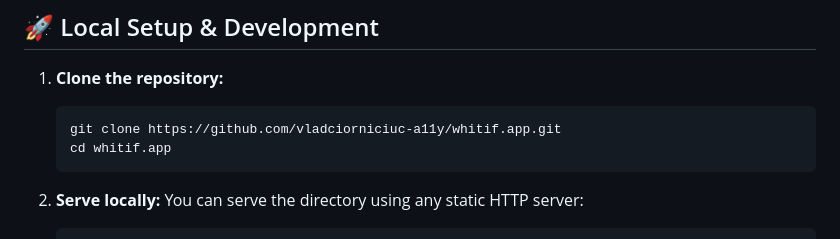
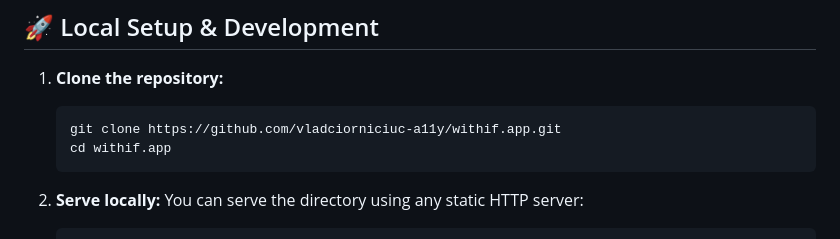
Before and after one commit to vladciorniciuc-a11y/whitif.app, a Markdown page: README.md, the part around the change. GitHub-like rendering.

Commit message:
docs: update repository name in README to withif.app

````diff
--- a/README.md
+++ b/README.md
@@ -66,8 +66,8 @@
 
 1. **Clone the repository:**
    ```bash
-   git clone https://github.com/vladciorniciuc-a11y/whitif.app.git
-   cd whitif.app
+   git clone https://github.com/vladciorniciuc-a11y/withif.app.git
+   cd withif.app
    ```
 
 2. **Serve locally:**
````
